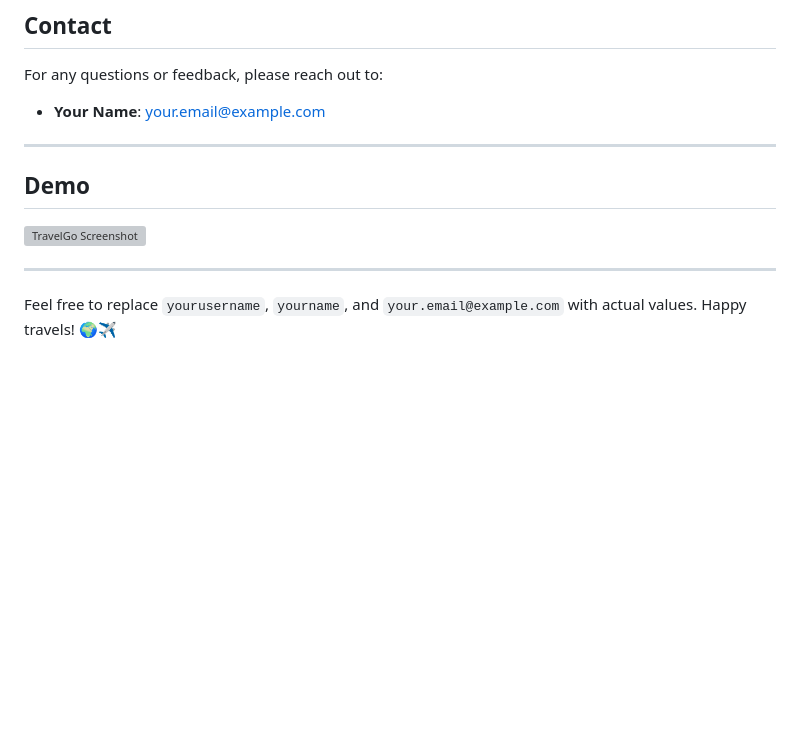
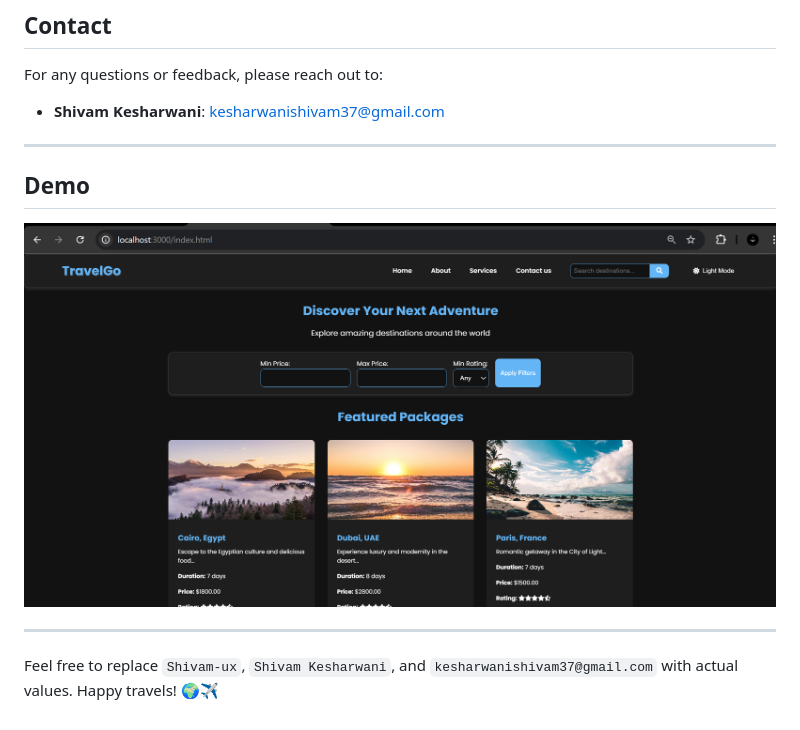
Before and after one commit to Shivamk-ux/TravelGo, a Markdown page: README.md, the part around the change. Drawn GitHub-style; pictures changed too: image.png (added); blank space fills up the shorter version; grey boxes are pictures that could not be loaded.

```diff
--- a/README.md
+++ b/README.md
@@ -106,14 +106,14 @@ This project is licensed under the MIT License. See the LICENSE file for details
 ## Contact
 
 For any questions or feedback, please reach out to:
-- **Your Name**: your.email@example.com
+- **Shivam Kesharwani**: kesharwanishivam37@gmail.com
 
 ---
 
 ## Demo
 
-![TravelGo Screenshot](link-to-screenshot)
+![TravelGo Screenshot](image.png)
 
 ---
 
-Feel free to replace `yourusername`, `yourname`, and `your.email@example.com` with actual values. Happy travels! 🌍✈️
+Feel free to replace `Shivam-ux`, `Shivam Kesharwani`, and `kesharwanishivam37@gmail.com` with actual values. Happy travels! 🌍✈️
```
